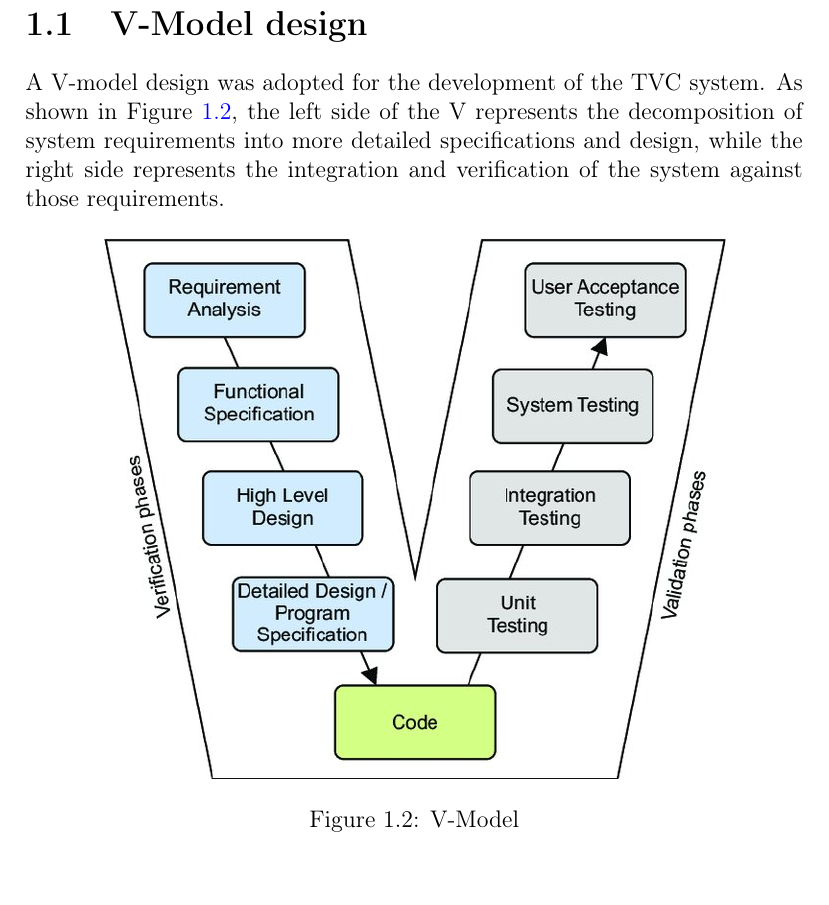
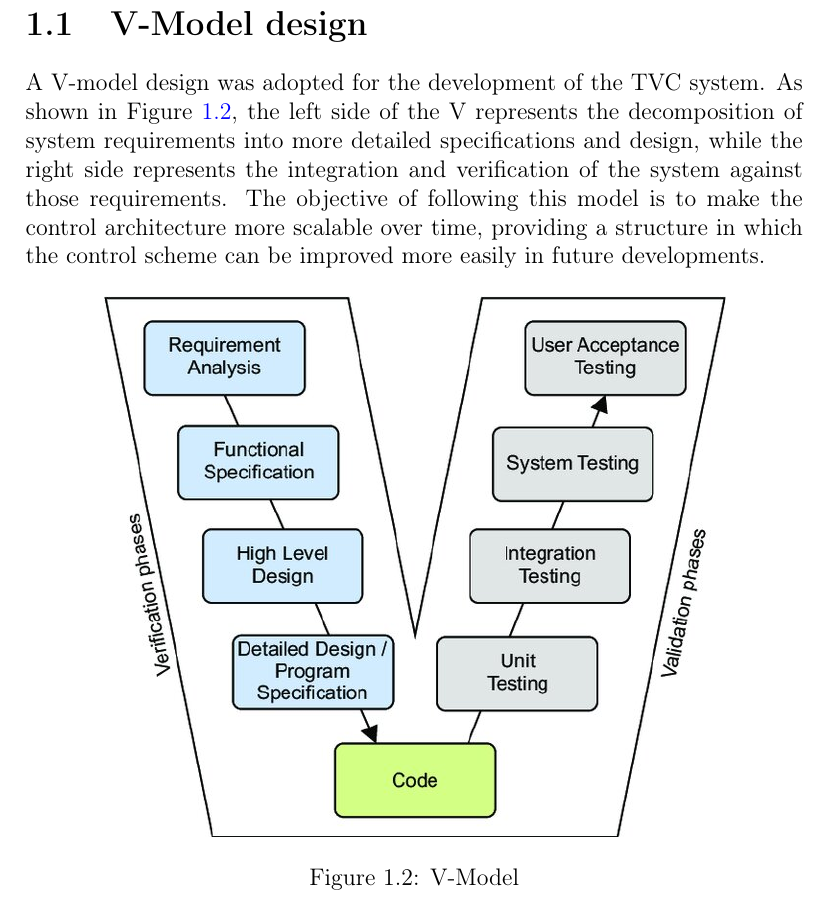
Before and after one commit to Rolando220/Torque-Vectoring-Control, a LaTeX document (Documents/Handbook.tex): part of page 4 of 4, cut so that both start at the same text. Compiled offline with pdfLaTeX.

Commit message:
documents mod from codespace

```diff
--- a/Documents/Handbook.tex
+++ b/Documents/Handbook.tex
@@ -60,6 +60,7 @@ Regarding TV control architecture, most of the literature proposes a multilayer
 
 A V-model design was adopted for the development of the TVC system.
 As shown in Figure~\ref{fig:vmodel}, the left side of the V represents the decomposition of system requirements into more detailed specifications and design, while the right side represents the integration and verification of the system against those requirements.
+The objective of following this model is to make the control architecture more scalable over time, providing a structure in which the control scheme can be improved more easily in future developments.
 
 
 \IfFileExists{Images/V-model.jpg}{%
```
Also changed, not shown: Documents/Handbook.pdf, 5 other files.
